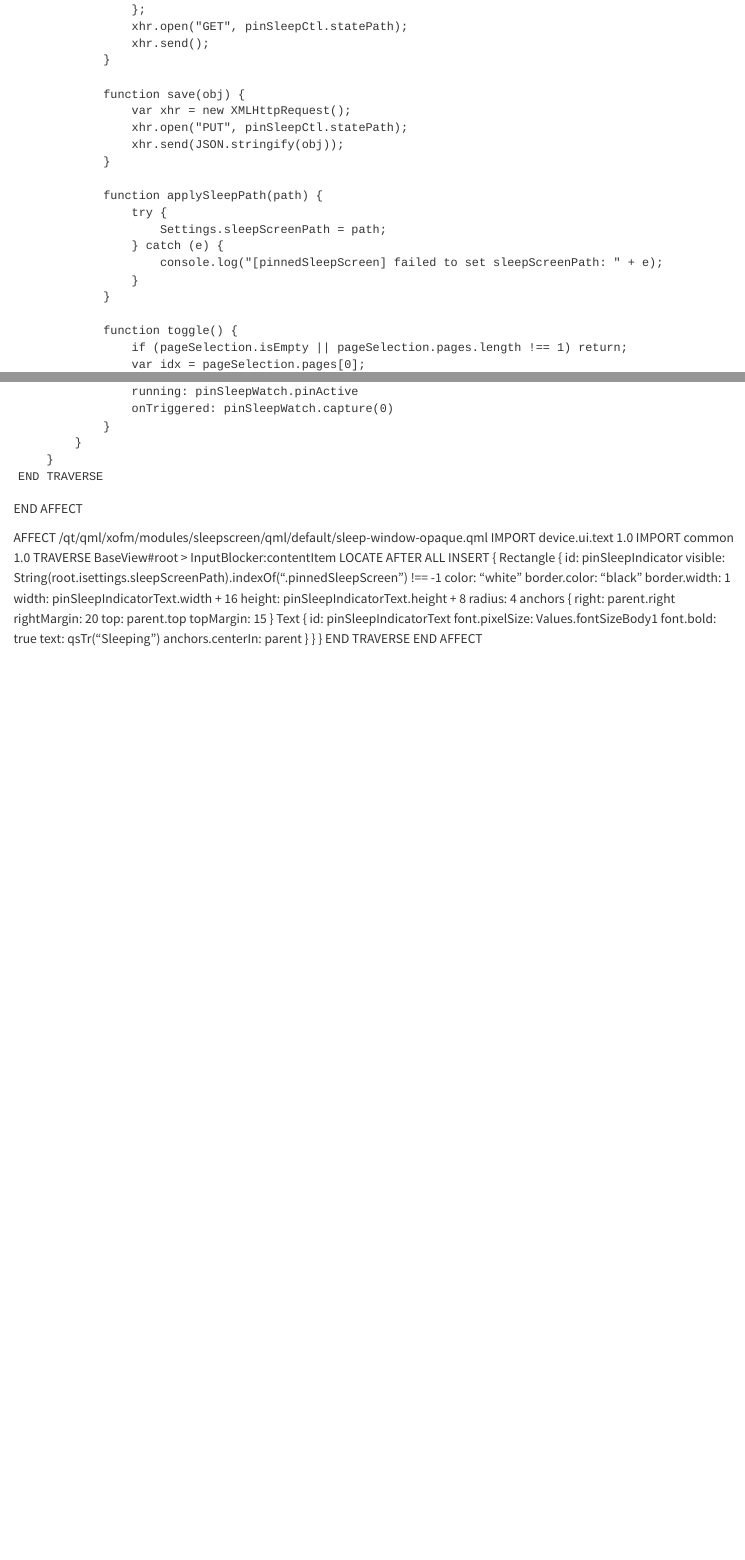
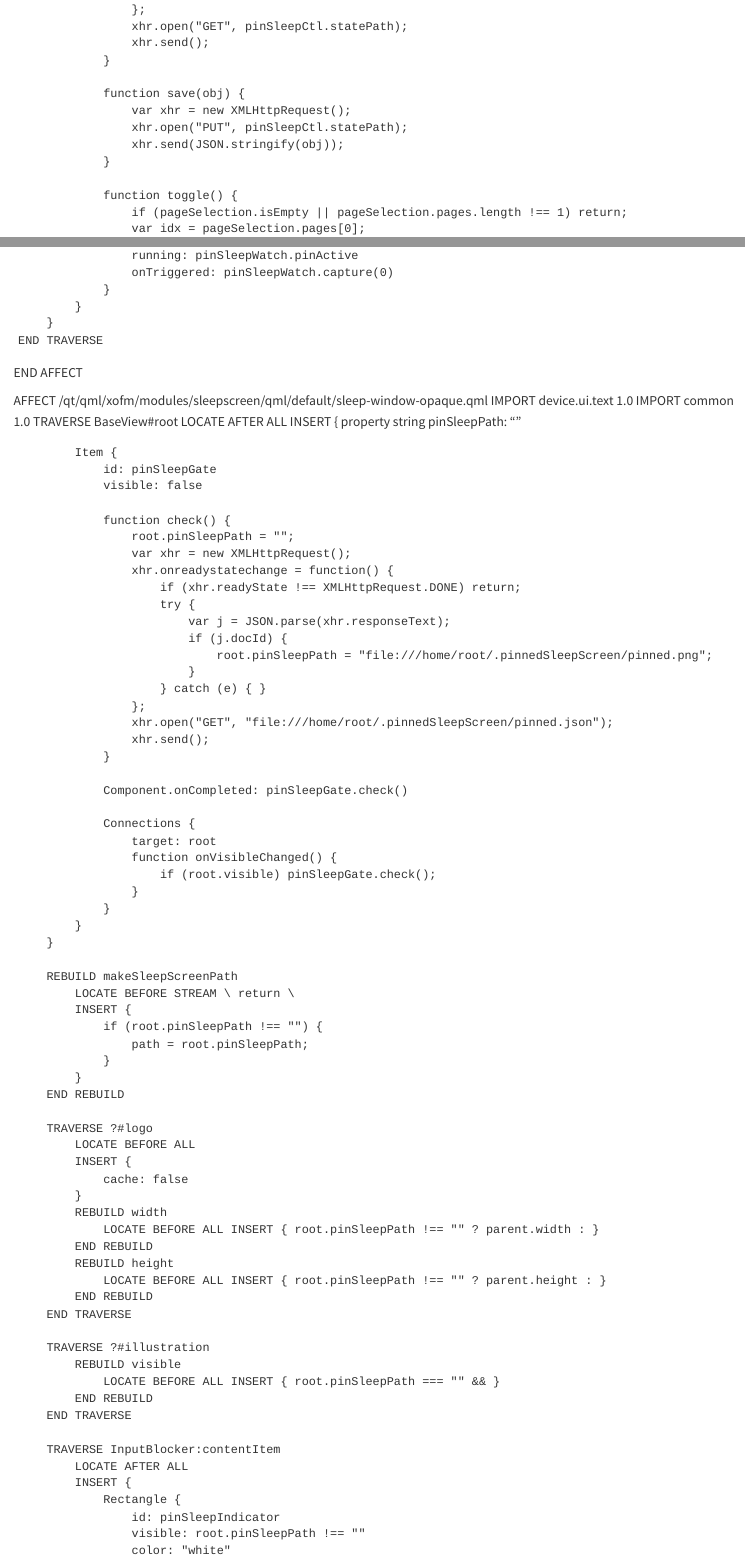
Before and after one commit to YanGeruch/pinnedPageSleepScreen, a Quarto document (src/pinnedPageSleepScreen.qmd): the page in a window 1100 px wide, from 1300 px down before the commit and from 1250 px down after it, so that both start at the same text, and a second part further down, joined at a grey line. Rendered offline with R 4.5, knitr and Pandoc in place of Quarto, with nearby package versions.

Commit message:
v0.4: gate sleep image in sleep-window QML from pinned.json; drop conf/Settings writes; defer pin navigation via Qt.callLater

```diff
--- a/src/pinnedPageSleepScreen.qmd
+++ b/src/pinnedPageSleepScreen.qmd
@@ -88,14 +86,6 @@
 					xhr.send(JSON.stringify(obj));
 				}
 
-				function applySleepPath(path) {
-					try {
-						Settings.sleepScreenPath = path;
-					} catch (e) {
-						console.log("[pinnedSleepScreen] failed to set sleepScreenPath: " + e);
-					}
-				}
-
 				function toggle() {
 					if (pageSelection.isEmpty || pageSelection.pages.length !== 1) return;
 					var idx = pageSelection.pages[0];
@@ -265,30 +255,74 @@
 AFFECT /qt/qml/xofm/modules/sleepscreen/qml/default/sleep-window-opaque.qml
 	IMPORT device.ui.text 1.0
 	IMPORT common 1.0
-	TRAVERSE BaseView#root > InputBlocker:contentItem
+	TRAVERSE BaseView#root
 		LOCATE AFTER ALL
 		INSERT {
-			Rectangle {
-				id: pinSleepIndicator
-				visible: String(root.isettings.sleepScreenPath).indexOf(".pinnedSleepScreen") !== -1
-				color: "white"
-				border.color: "black"
-				border.width: 1
-				width: pinSleepIndicatorText.width + 16
-				height: pinSleepIndicatorText.height + 8
-				radius: 4
-				anchors {
-					right: parent.right
-					rightMargin: 20
-					top: parent.top
-					topMargin: 15
+			property string pinSleepPath: ""
+
+			Item {
+				id: pinSleepGate
+				visible: false
+
+				function check() {
+					root.pinSleepPath = "";
+					var xhr = new XMLHttpRequest();
+					xhr.onreadystatechange = function() {
+						if (xhr.readyState !== XMLHttpRequest.DONE) return;
+						try {
+							var j = JSON.parse(xhr.responseText);
+							if (j.docId) {
+								root.pinSleepPath = "file:///home/root/.pinnedSleepScreen/pinned.png";
+							}
+						} catch (e) { }
+					};
+					xhr.open("GET", "file:///home/root/.pinnedSleepScreen/pinned.json");
+					xhr.send();
 				}
-				Text {
-					id: pinSleepIndicatorText
-					font.pixelSize: Values.fontSizeBody1
-					font.bold: true
-					text: qsTr("Sleeping")
-					anchors.centerIn: parent
+
+				Component.onCompleted: pinSleepGate.check()
+
+				Connections {
+					target: root
+					function onVisibleChanged() {
+						if (root.visible) pinSleepGate.check();
+					}
 				}
 			}
 		}
+
+		REBUILD makeSleepScreenPath
+			LOCATE BEFORE STREAM \ return \
+			INSERT {
+				if (root.pinSleepPath !== "") {
+					path = root.pinSleepPath;
+				}
+			}
+		END REBUILD
+
+		TRAVERSE ?#logo
+			LOCATE BEFORE ALL
+			INSERT {
+				cache: false
+			}
+			REBUILD width
+				LOCATE BEFORE ALL INSERT { root.pinSleepPath !== "" ? parent.width : }
+			END REBUILD
+			REBUILD height
+				LOCATE BEFORE ALL INSERT { root.pinSleepPath !== "" ? parent.height : }
+			END REBUILD
+		END TRAVERSE
+
+		TRAVERSE ?#illustration
+			REBUILD visible
+				LOCATE BEFORE ALL INSERT { root.pinSleepPath === "" && }
+			END REBUILD
+		END TRAVERSE
+
+		TRAVERSE InputBlocker:contentItem
+			LOCATE AFTER ALL
+			INSERT {
+				Rectangle {
+					id: pinSleepIndicator
+					visible: root.pinSleepPath !== ""
+					color: "white"
```
Also changed, not shown: src/pinnedPageSleepScreen.qmd (43 more changed lines).
